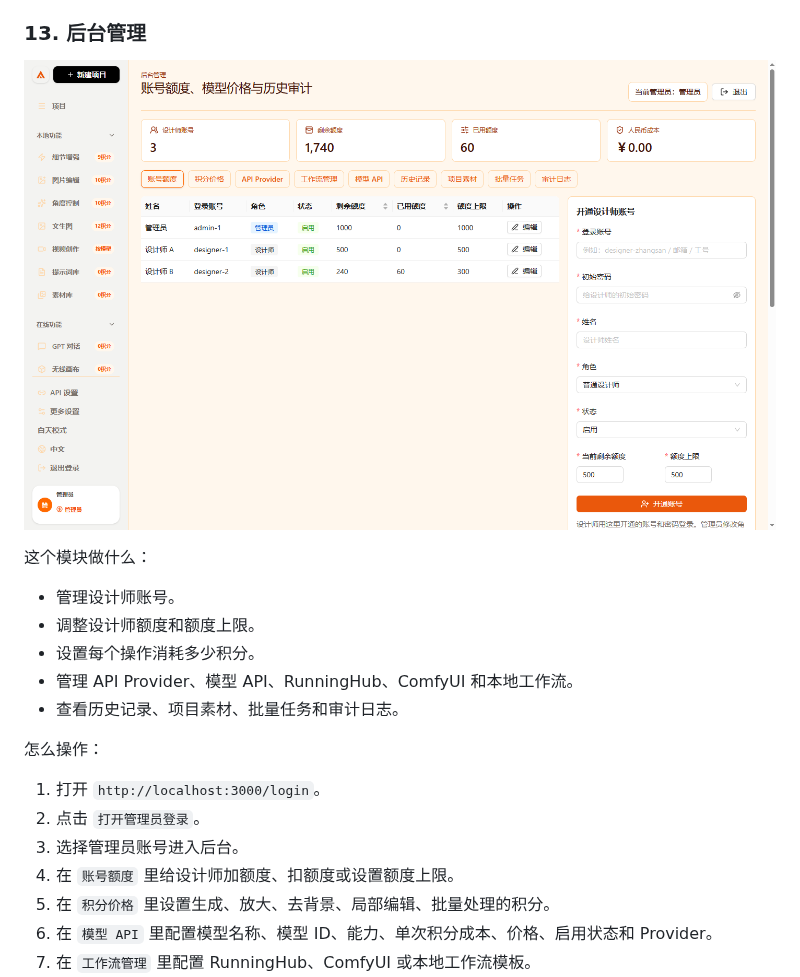
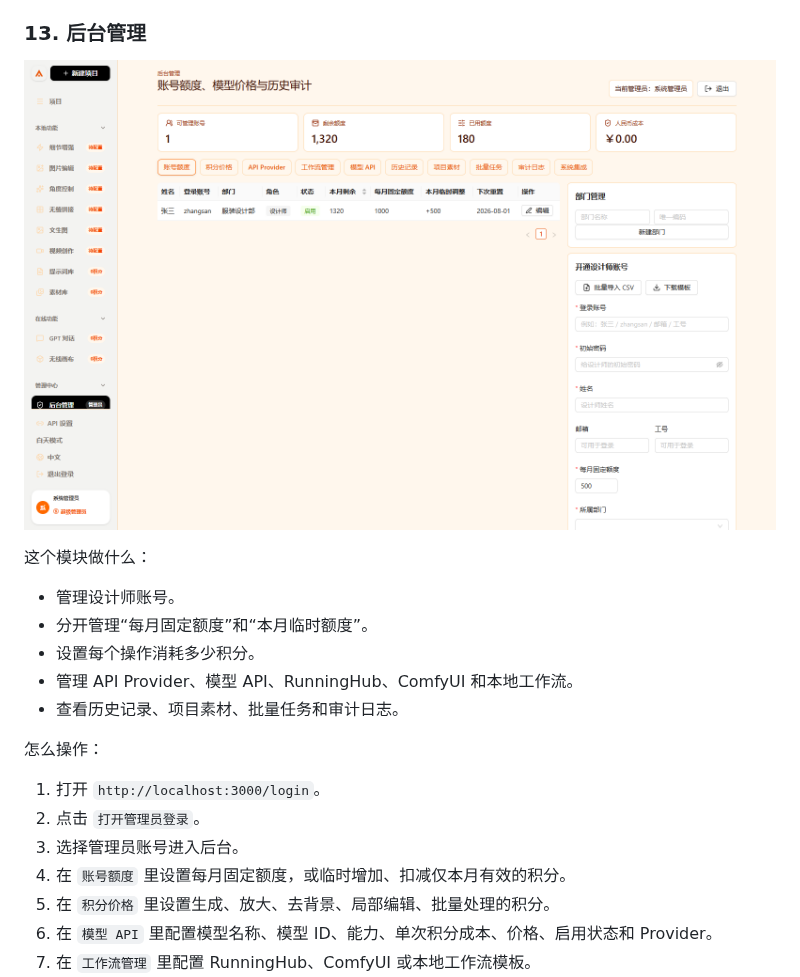
Before and after one commit to Jizhidemu52/Vincent-s-Canvas, a Markdown page: README.md, the part around one of its changes. Rendered like a GitHub page; pictures changed too: docs/assets/github/monthly-credit-admin.png (added).

```diff
--- a/README.md
+++ b/README.md
@@ -429,12 +429,12 @@ http://localhost:3000/login
 
 ### 13. 后台管理
 
-![后台管理](docs/assets/github/admin-dashboard.png)
+![自然月账号额度管理](docs/assets/github/monthly-credit-admin.png)
 
 这个模块做什么：
 
 - 管理设计师账号。
-- 调整设计师额度和额度上限。
+- 分开管理“每月固定额度”和“本月临时额度”。
 - 设置每个操作消耗多少积分。
 - 管理 API Provider、模型 API、RunningHub、ComfyUI 和本地工作流。
 - 查看历史记录、项目素材、批量任务和审计日志。
@@ -444,7 +444,7 @@ http://localhost:3000/login
 1. 打开 `http://localhost:3000/login`。
 2. 点击 `打开管理员登录`。
 3. 选择管理员账号进入后台。
-4. 在 `账号额度` 里给设计师加额度、扣额度或设置额度上限。
+4. 在 `账号额度` 里设置每月固定额度，或临时增加、扣减仅本月有效的积分。
 5. 在 `积分价格` 里设置生成、放大、去背景、局部编辑、批量处理的积分。
 6. 在 `模型 API` 里配置模型名称、模型 ID、能力、单次积分成本、价格、启用状态和 Provider。
 7. 在 `工作流管理` 里配置 RunningHub、ComfyUI 或本地工作流模板。
```
Also changed, not shown: other parts of README.md (+15 -4 lines), docs/manual/operation-manual.md (+26 -12 lines), docs/assets/github/monthly-credit-fixed-action.png (added), docs/assets/github/monthly-credit-temporary-action.png (added), 14 other files.
